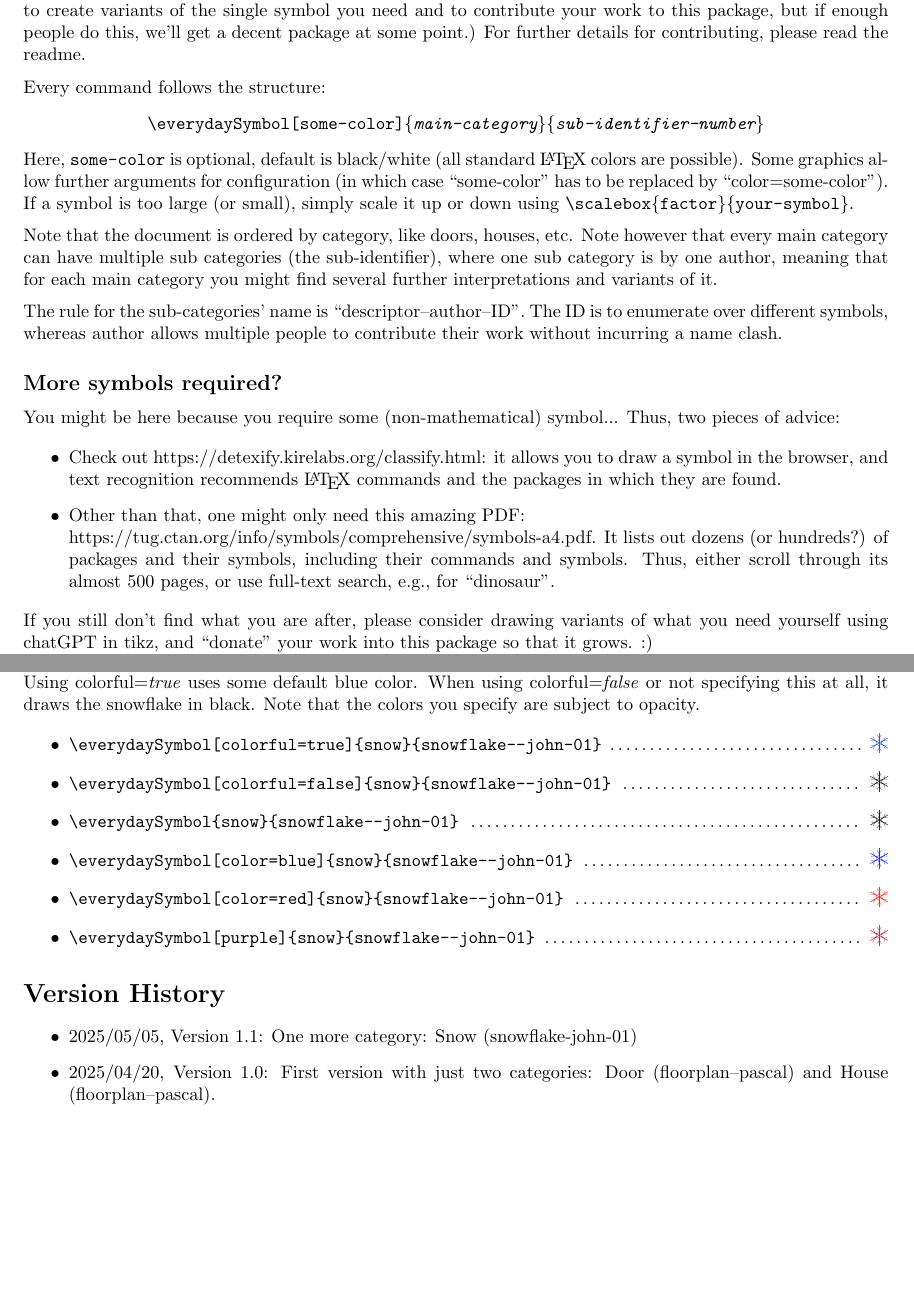
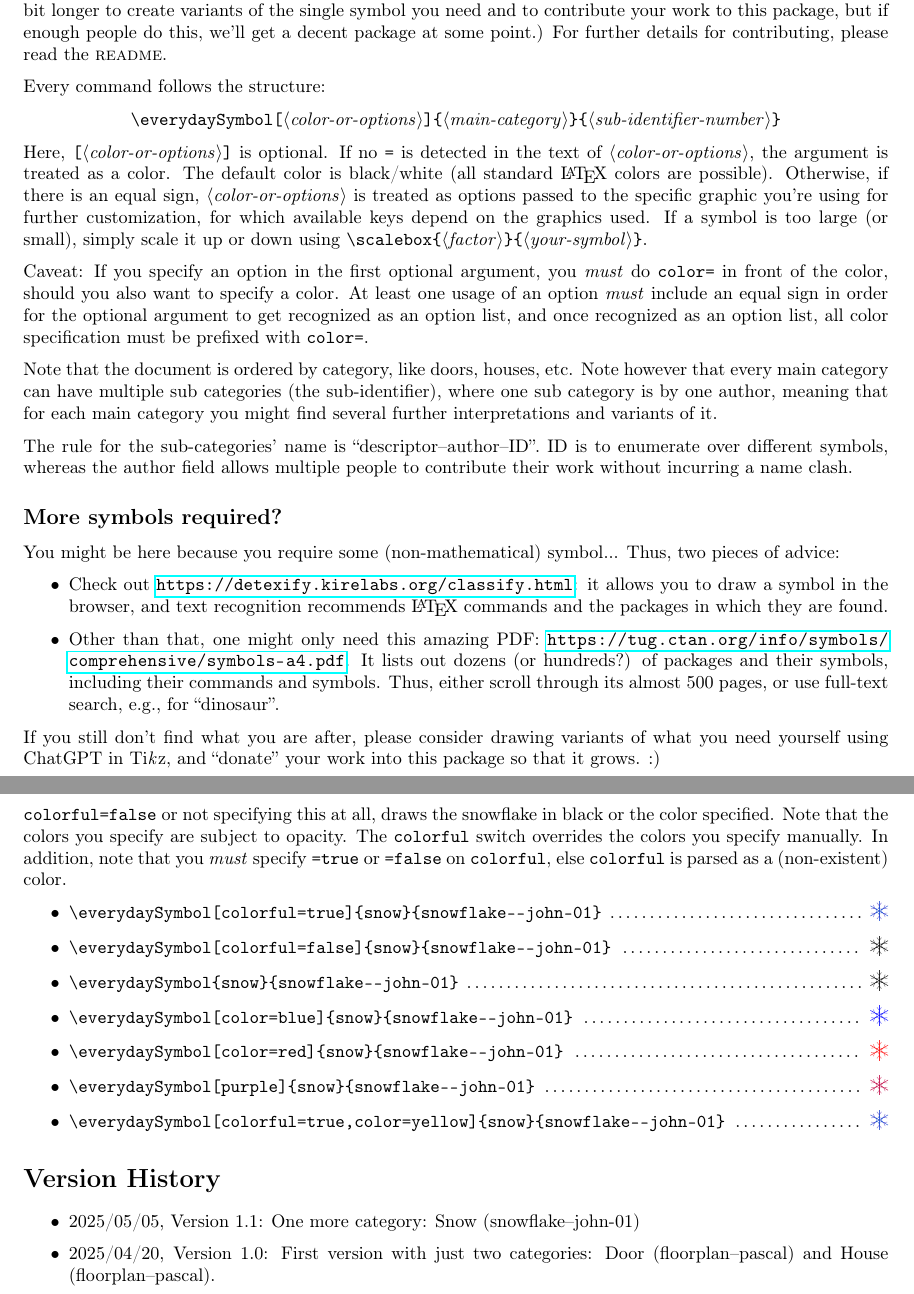
Before and after one commit to ProfDrChaos/open-everyday-symbols, a LaTeX document (open-everyday-symbols-doc.tex): two parts of pages 1 and 3 of 3 before the commit and two parts of pages 1 and 4 of 4 after it, joined at a grey line, cut so that both start at the same text, the shorter picture padded with empty space. Compiled offline with pdfLaTeX.

Commit message:
updates to docs

```diff
--- a/open-everyday-symbols-doc.tex
+++ b/open-everyday-symbols-doc.tex
@@ -11,36 +23,33 @@
 
 \maketitle
 
-\setlength{\parindent}{0pt}
+This package is an \emph{open} and continuously extended list of ``everyday symbols'' (i.e., not of a mathematical or otherwise primarily technical nature). I call it open because I ask \emph{everybody} (i.e., also potentially you) to contribute your own symbols to it. I hope that enough people consider creating their own symbols, e.g., with the help of ChatGPT, and contribute them to this package. (Note that creating such graphics isn't particularly hard or time-intense when getting assisted by generative AI such as ChatGPT. It will take you a bit longer to create variants of the single symbol you need and to contribute your work to this package, but if enough people do this, we'll get a decent package at some point.) For further details for contributing, please read the \textsc{readme}.
 
-This package is an \emph{open} and continuously extended list of ``everyday symbols'' (i.e., not of a mathematical or otherwise primarily technical nature). I call it open because I ask \emph{everybody} (i.e., also potentially you) to contribute your own symbols to it. I hope that enough people consider creating their own symbols, e.g., with the help of chatGPT, and contribute them to this package. (Note that creating such graphics isn't particularly hard or time-intense when getting assisted by generative AI such as chatGPT. It will take you a bit longer to create variants of the single symbol you need and to contribute your work to this package, but if enough people do this, we'll get a decent package at some point.) For further details for contributing, please read the readme.
-
-\medskip
 Every command follows the structure:
 \begin{center}
-  \texttt{\string\everydaySymbol[some-color]$\{\textit{main-category}\}\{\textit{sub-identifier-number}\}$}
+  \cs{everydaySymbol}\oarg{color-or-options}\marg{main-category}\marg{sub-identifier-number}
 \end{center}
-Here, \texttt{some-color} is optional, default is black/white (all standard \LaTeX{} colors are possible). Some graphics allow further arguments for configuration (in which case ``some-color'' has to be replaced by ``color=some-color''). If a symbol is too large (or small), simply scale it up or down using
-\texttt{\string\scalebox$\{$factor$\}\{$your-symbol$\}$}.
+Here, \oarg{color-or-options} is optional. If no \verb+=+ is detected in the text of \meta{color-or-options}, the argument is treated as a color. The default color is black/white (all standard \LaTeX{} colors are possible). Otherwise, if there is an equal sign, \meta{color-or-options} is treated as options passed to the specific graphic you're using for further customization, for which available keys depend on the graphics used. If a symbol is too large (or small), simply scale it up or down using
+\cs{scalebox}\marg{factor}\marg{your-symbol}.
 
-\medskip
+Caveat: If you specify an option in the first optional argument, you \emph{must} do \verb+color=+ in front of the color, should you also want to specify a color. At least one usage of an option \emph{must} include an equal sign in order for the optional argument to get recognized as an option list, and once recognized as an option list, all color specification must be prefixed with \verb|color=|.
+
 Note that the document is ordered by category, like doors, houses, etc. Note however that every main category can have multiple sub categories (the sub-identifier), where one sub category is by one author, meaning that for each main category you might find several further interpretations and variants of it.
 
-\medskip
-The rule for the sub-categories' name is ``descriptor--author--ID''. The ID is to enumerate over different symbols, whereas author allows multiple people to contribute their work without incurring a name clash.
+The rule for the sub-categories' name is ``descriptor--author--ID''. ID is to enumerate over different symbols, whereas the author field allows multiple people to contribute their work without incurring a name clash.
 
 \subsection*{More symbols required?}
 
 You might be here because you require some (non-mathematical) symbol... Thus, two pieces of advice:
 
 \begin{itemize}
-  \item Check out https://detexify.kirelabs.org/classify.html: it allows you to draw a symbol in the browser, and text recognition recommends \LaTeX{} commands and the packages in which they are found.
-  \item Other than that, one might only need this amazing PDF:\\
-  https://tug.ctan.org/info/symbols/comprehensive/symbols-a4.pdf.
+  \item Check out \url{https://detexify.kirelabs.org/classify.html}: it allows you to draw a symbol in the browser, and text recognition recommends \LaTeX{} commands and the packages in which they are found.
+  \item Other than that, one might only need this amazing PDF:
+  \url{https://tug.ctan.org/info/symbols/comprehensive/symbols-a4.pdf}.
   It lists out dozens (or hundreds?) of packages and their symbols, including their commands and symbols. Thus, either scroll through its almost 500 pages, or use full-text search, e.g., for ``dinosaur''.
 \end{itemize}
 
-If you still don't find what you are after, please consider drawing variants of what you need yourself using chatGPT in tikz, and ``donate'' your work into this package so that it grows. :)
+If you still don't find what you are after, please consider drawing variants of what you need yourself using ChatGPT in Ti\textit{k}z, and ``donate'' your work into this package so that it grows. :)
 
 Version history at the very end.
 
@@ -117,5 +121,5 @@ Author: johnzhou721
 
-As always, you can specify colors using color=\textit{some-color}, or by \emph{only} providing a color as (optional) argument. Using colorful=\textit{true} uses some default blue color. When using colorful=\textit{false} or not specifying this at all, it draws the snowflake in black. Note that the colors you specify are subject to opacity.
+As always, you can specify colors using \texttt{color=\meta{some-color}}, or by \emph{only} providing a color as (optional) argument. Using \texttt{colorful=true} uses some default blue and purple color, made by the designer.  With using \texttt{colorful=false} or not specifying this at all, draws the snowflake in black or the color specified. Note that the colors you specify are subject to opacity. The \texttt{colorful} switch overrides the colors you specify manually. In addition, note that you \emph{must} specify \texttt{=true} or \texttt{=false} on \texttt{colorful}, else \texttt{colorful} is parsed as a (non-existent) color.
 
 \begin{itemize}
   \item \verb|\everydaySymbol[colorful=true]{snow}{snowflake--john-01}| \dotfill\ \everydaySymbol[colorful=true]{snow}{snowflake--john-01}
@@ -124,6 +128,7 @@ As always, you can specify colors using color=\textit{some-color}, or by \emph{o
   \item \verb|\everydaySymbol[color=blue]{snow}{snowflake--john-01}| \dotfill\ \everydaySymbol[color=blue]{snow}{snowflake--john-01}
   \item \verb|\everydaySymbol[color=red]{snow}{snowflake--john-01}| \dotfill\ \everydaySymbol[color=red]{snow}{snowflake--john-01}
   \item \verb|\everydaySymbol[purple]{snow}{snowflake--john-01}| \dotfill\ \everydaySymbol[purple]{snow}{snowflake--john-01}
+  \item \verb|\everydaySymbol[colorful=true,color=yellow]{snow}{snowflake--john-01}| \dotfill\ \everydaySymbol[colorful=true,color=yellow]{snow}{snowflake--john-01}
 \end{itemize}
 
 
```
Also changed, not shown: open-everyday-symbols-doc.tex (27 more changed lines), 1 other file.
